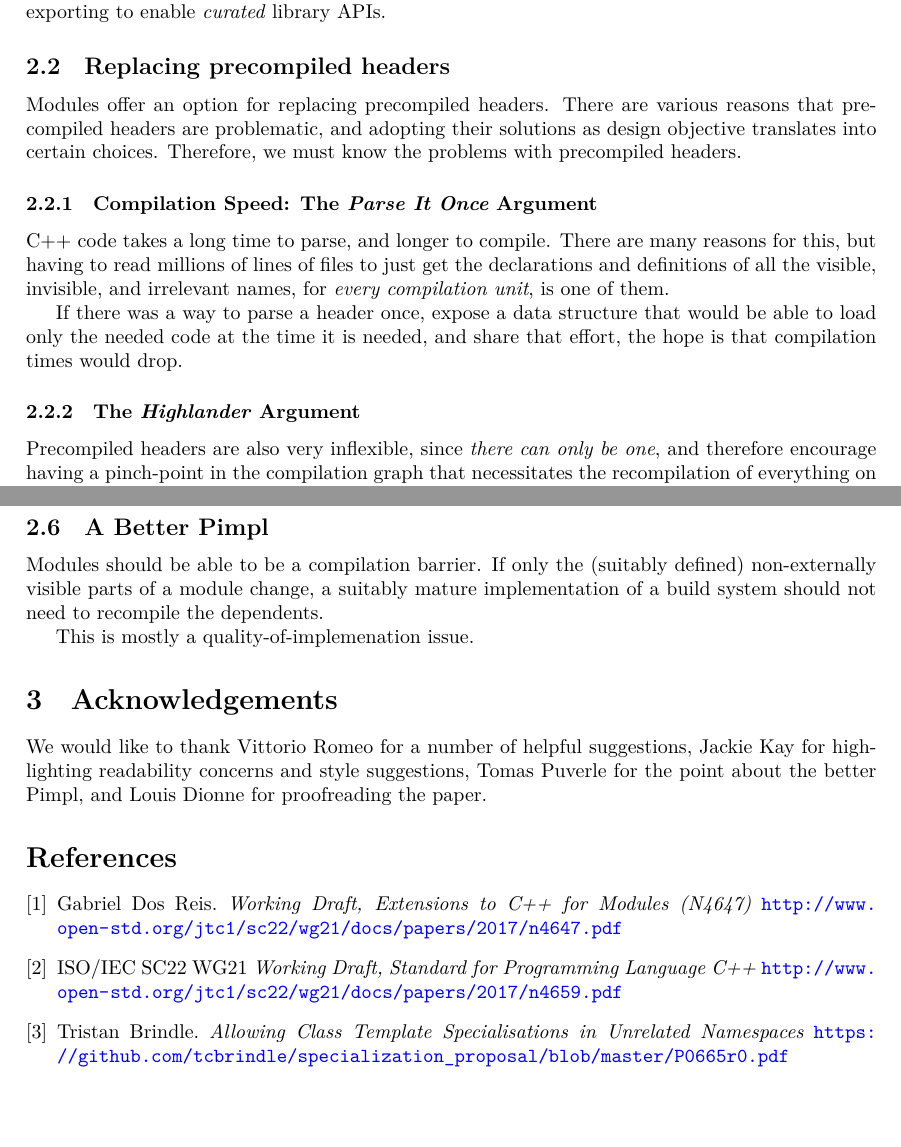
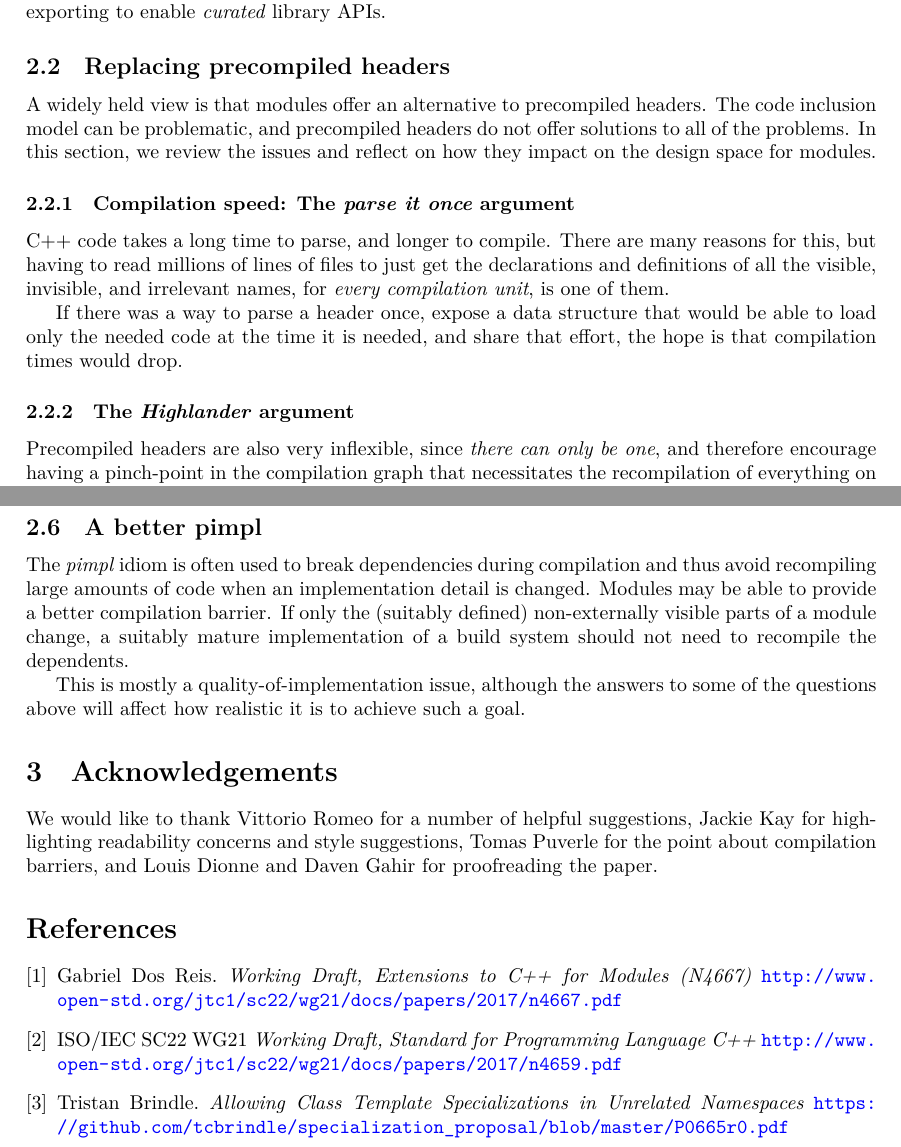
Before and after one commit to atomgalaxy/isocpp-proposals, a LaTeX document (modules/modules.tex): two parts of pages 2 and 5 of 5, joined at a grey line, cut so that both start at the same text, the shorter picture padded with empty space. Compiled offline with XeLaTeX.

Commit message:
Third round edits

```diff
--- a/modules/modules.tex
+++ b/modules/modules.tex
@@ -149,12 +149,14 @@ allowance for re-exporting to enable \emph{curated} library APIs.
 
 
 \subsection{Replacing precompiled headers}
-Modules offer an option for replacing precompiled headers. There are various
-reasons that precompiled headers are problematic, and adopting their solutions
-as design objective translates into certain choices. Therefore, we must know the
-problems with precompiled headers.
 
-\subsubsection{Compilation Speed: The \emph{Parse It Once} Argument}
+A widely held view is that modules offer an alternative to precompiled headers.
+The code inclusion model can be problematic, and precompiled headers do not
+offer solutions to all of the problems. In this section, we review the issues
+and reflect on how they impact on the design space for modules.
+
+
+\subsubsection{Compilation speed: The \emph{parse it once} argument}
 
 C++ code takes a long time to parse, and longer to compile. There are many
 reasons for this, but having to read millions of lines of files to just get the
@@ -166,7 +168,7 @@ able to load only the needed code at the time it is needed, and share that
 effort, the hope is that compilation times would drop.
 
 
-\subsubsection{The \emph{Highlander} Argument}
+\subsubsection{The \emph{Highlander} argument}
 
 Precompiled headers are also very inflexible, since \emph{there can only be
 one}, and therefore encourage having a pinch-point in the compilation graph
@@ -321,29 +322,34 @@ exports by looking at strict ordering guarantees for inclusion. It is assumed
 that you can trust the libraries you import explicitly.
 
 
-\subsection{A Better Pimpl}
-Modules should be able to be a compilation barrier. If only the (suitably
-defined) non-externally visible parts of a module change, a suitably mature
-implementation of a build system should not need to recompile the dependents.
+\subsection{A better pimpl}
 
-This is mostly a quality-of-implemenation issue.
+The \emph{pimpl} idiom is often used to break dependencies during compilation
+and thus avoid recompiling large amounts of code when an implementation detail
+is changed.  Modules may be able to provide a better compilation barrier. If
+only the (suitably defined) non-externally visible parts of a module change, a
+suitably mature implementation of a build system should not need to recompile
+the dependents.
+
+This is mostly a quality-of-implementation issue, although the answers to some
+of the questions above will affect how realistic it is to achieve such a goal.
 
 
 \section{Acknowledgements}
 
 We would like to thank Vittorio Romeo for a number of helpful suggestions,
 Jackie Kay for highlighting readability concerns and style suggestions, Tomas
-Puverle for the point about the better Pimpl, and Louis Dionne for proofreading
-the paper.
+Puverle for the point about compilation barriers, and Louis Dionne and Daven
+Gahir for proofreading the paper.
 
 \bibliographystyle{amsplain}
 
 \begin{thebibliography}{9}
 
-\bibitem{N4647}
+\bibitem{N4667}
     Gabriel Dos Reis.
-        \textit{Working Draft, Extensions to C++ for Modules (N4647)}
-        \url{http://www.open-std.org/jtc1/sc22/wg21/docs/papers/2017/n4647.pdf}
+        \textit{Working Draft, Extensions to C++ for Modules (N4667)}
+        \url{http://www.open-std.org/jtc1/sc22/wg21/docs/papers/2017/n4667.pdf}
 
 \bibitem{N4659}
     ISO/IEC SC22 WG21
@@ -352,7 +358,7 @@ the paper.
 
 \bibitem{P0665R0}
     Tristan Brindle.
-        \textit{Allowing Class Template Specialisations in Unrelated Namespaces}
+        \textit{Allowing Class Template Specializations in Unrelated Namespaces}
         \url{https://github.com/tcbrindle/specialization_proposal/blob/master/P0665r0.pdf}
 
 \end{thebibliography}
```
Also changed, not shown: modules/modules.pdf, modules/modules.tex (31 more changed lines).
